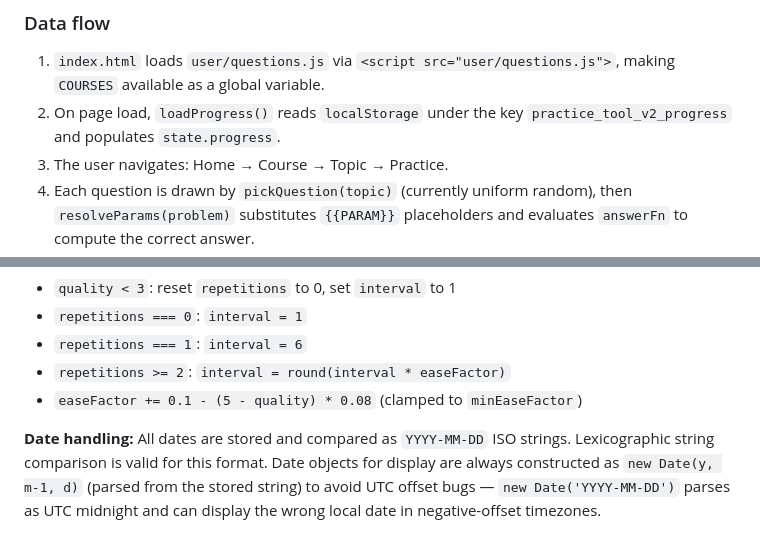
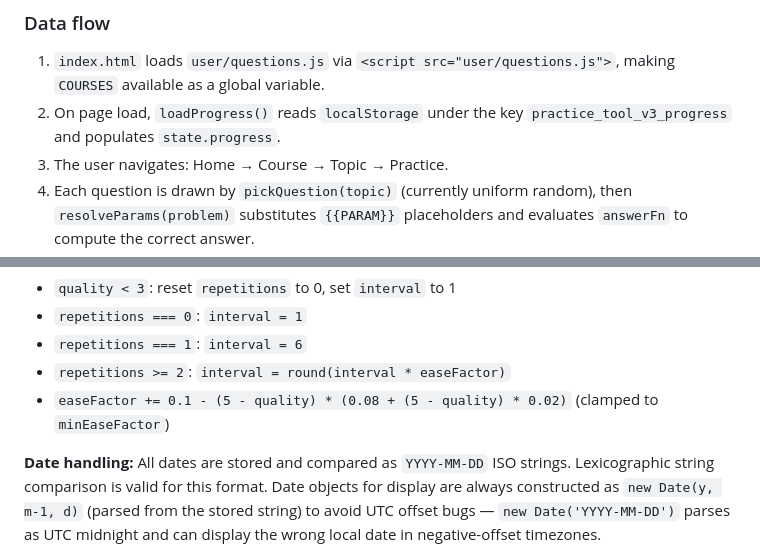
Before and after one commit to jacob-rn-wallace/mastery, a Markdown page: CLAUDE.md, 2 parts joined by grey strips. Rendered like a GitHub page.

Commit message:
fix two stale/incorrect entries in CLAUDE.md
Co-Authored-By: Claude Sonnet 4.6 <noreply@anthropic.com>

```diff
--- a/CLAUDE.md
+++ b/CLAUDE.md
@@ -29,7 +29,7 @@ There is no `package.json`, no `node_modules`, no `dist/`, no transpilation.
 ### Data flow
 
 1. `index.html` loads `user/questions.js` via `<script src="user/questions.js">`, making `COURSES` available as a global variable.
-2. On page load, `loadProgress()` reads `localStorage` under the key `practice_tool_v2_progress` and populates `state.progress`.
+2. On page load, `loadProgress()` reads `localStorage` under the key `practice_tool_v3_progress` and populates `state.progress`.
 3. The user navigates: Home → Course → Topic → Practice.
 4. Each question is drawn by `pickQuestion(topic)` (currently uniform random), then `resolveParams(problem)` substitutes `{{PARAM}}` placeholders and evaluates `answerFn` to compute the correct answer.
 5. After the user answers, `applyScore()` updates `state.progress` and calls `saveProgress()` to write back to `localStorage`.
@@ -103,7 +103,7 @@ Implements the standard SM-2 algorithm. `quality` (0–5 integer from `getSessio
 - `repetitions === 0`: `interval = 1`
 - `repetitions === 1`: `interval = 6`
 - `repetitions >= 2`: `interval = round(interval * easeFactor)`
-- `easeFactor += 0.1 - (5 - quality) * 0.08` (clamped to `minEaseFactor`)
+- `easeFactor += 0.1 - (5 - quality) * (0.08 + (5 - quality) * 0.02)` (clamped to `minEaseFactor`)
 
 **Date handling:** All dates are stored and compared as `YYYY-MM-DD` ISO strings. Lexicographic string comparison is valid for this format. Date objects for display are always constructed as `new Date(y, m-1, d)` (parsed from the stored string) to avoid UTC offset bugs — `new Date('YYYY-MM-DD')` parses as UTC midnight and can display the wrong local date in negative-offset timezones.
 
```
